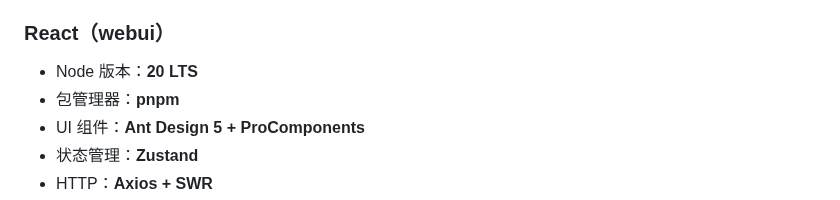
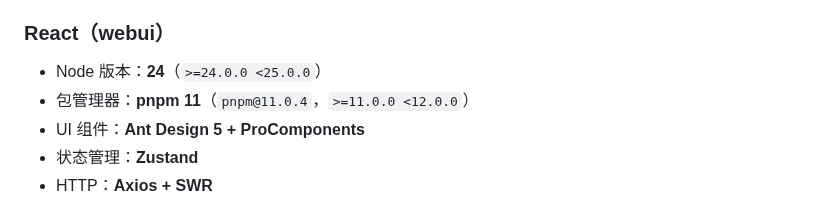
Before and after one commit to byw-dev/fileagent, a Markdown page: CLAUDE.md, the part around the change. Rendered like a GitHub page.

Commit message:
docs: fix Node version in CLAUDE.md from 20 LTS to 24
Agent-Logs-Url: https://github.com/byw-dev/fileagent/sessions/384513a4-38f1-4169-b775-a4058cefaf93

Co-authored-by: Anebrithien <5357409+Anebrithien@users.noreply.github.com>

```diff
--- a/CLAUDE.md
+++ b/CLAUDE.md
@@ -103,8 +103,8 @@ fileagent/                        # Monorepo 根目录
 - 每个导出函数必须有 godoc 注释
 
 ### React（webui）
-- Node 版本：**20 LTS**
-- 包管理器：**pnpm**
+- Node 版本：**24**（`>=24.0.0 <25.0.0`）
+- 包管理器：**pnpm 11**（`pnpm@11.0.4`，`>=11.0.0 <12.0.0`）
 - UI 组件：**Ant Design 5 + ProComponents**
 - 状态管理：**Zustand**
 - HTTP：**Axios + SWR**
```
